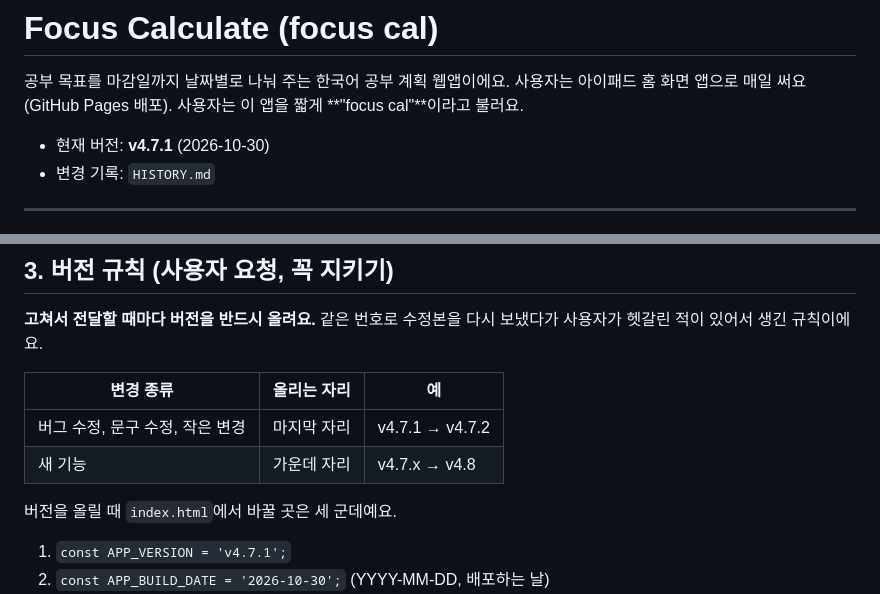
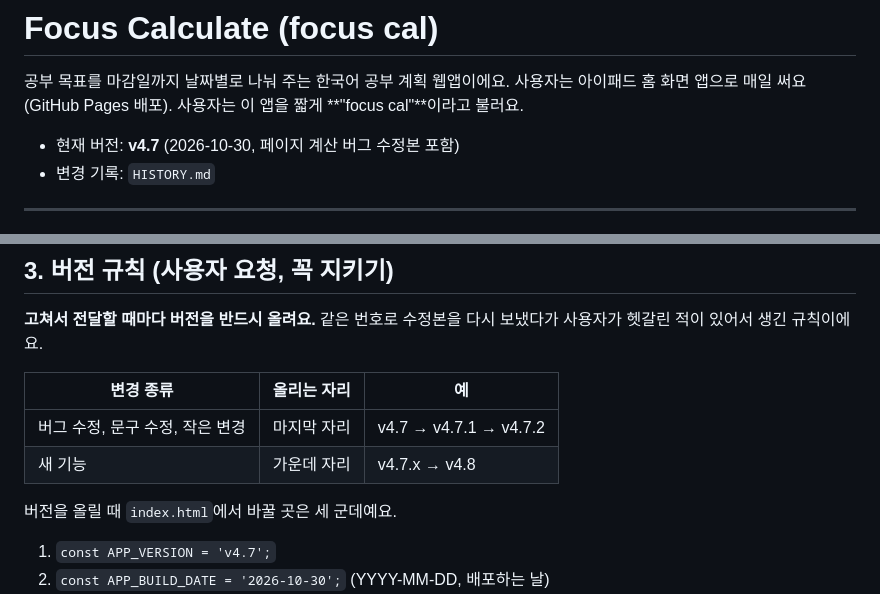
Before and after one commit to ioochoi43-sudo/focuscalculate, a Markdown page: CLAUDE.md, 2 parts joined by grey strips. Drawn GitHub-style.

Commit message:
Docs: restart version numbering from v4.7
Co-Authored-By: Claude Opus 5.5 <noreply@anthropic.com>
Claude-Session: https://claude.ai/code/session_01ALwpCPVUtncA95rP3rqBFw

```diff
--- a/CLAUDE.md
+++ b/CLAUDE.md
@@ -2,7 +2,7 @@
 
 공부 목표를 마감일까지 날짜별로 나눠 주는 한국어 공부 계획 웹앱이에요. 사용자는 아이패드 홈 화면 앱으로 매일 써요(GitHub Pages 배포). 사용자는 이 앱을 짧게 **"focus cal"**이라고 불러요.
 
-- 현재 버전: **v4.7.1** (2026-10-30)
+- 현재 버전: **v4.7** (2026-10-30, 페이지 계산 버그 수정본 포함)
 - 변경 기록: `HISTORY.md`
 
 ---
@@ -26,10 +26,10 @@
 
 | 변경 종류 | 올리는 자리 | 예 |
 |---|---|---|
-| 버그 수정, 문구 수정, 작은 변경 | 마지막 자리 | v4.7.1 → v4.7.2 |
+| 버그 수정, 문구 수정, 작은 변경 | 마지막 자리 | v4.7 → v4.7.1 → v4.7.2 |
 | 새 기능 | 가운데 자리 | v4.7.x → v4.8 |
 
 버전을 올릴 때 `index.html`에서 바꿀 곳은 세 군데예요.
 
-1. `const APP_VERSION = 'v4.7.1';`
+1. `const APP_VERSION = 'v4.7';`
 2. `const APP_BUILD_DATE = '2026-10-30';` (YYYY-MM-DD, 배포하는 날)
```
Also changed, not shown: other parts of CLAUDE.md (+1 -1 lines), HISTORY.md (+3 -3 lines).
